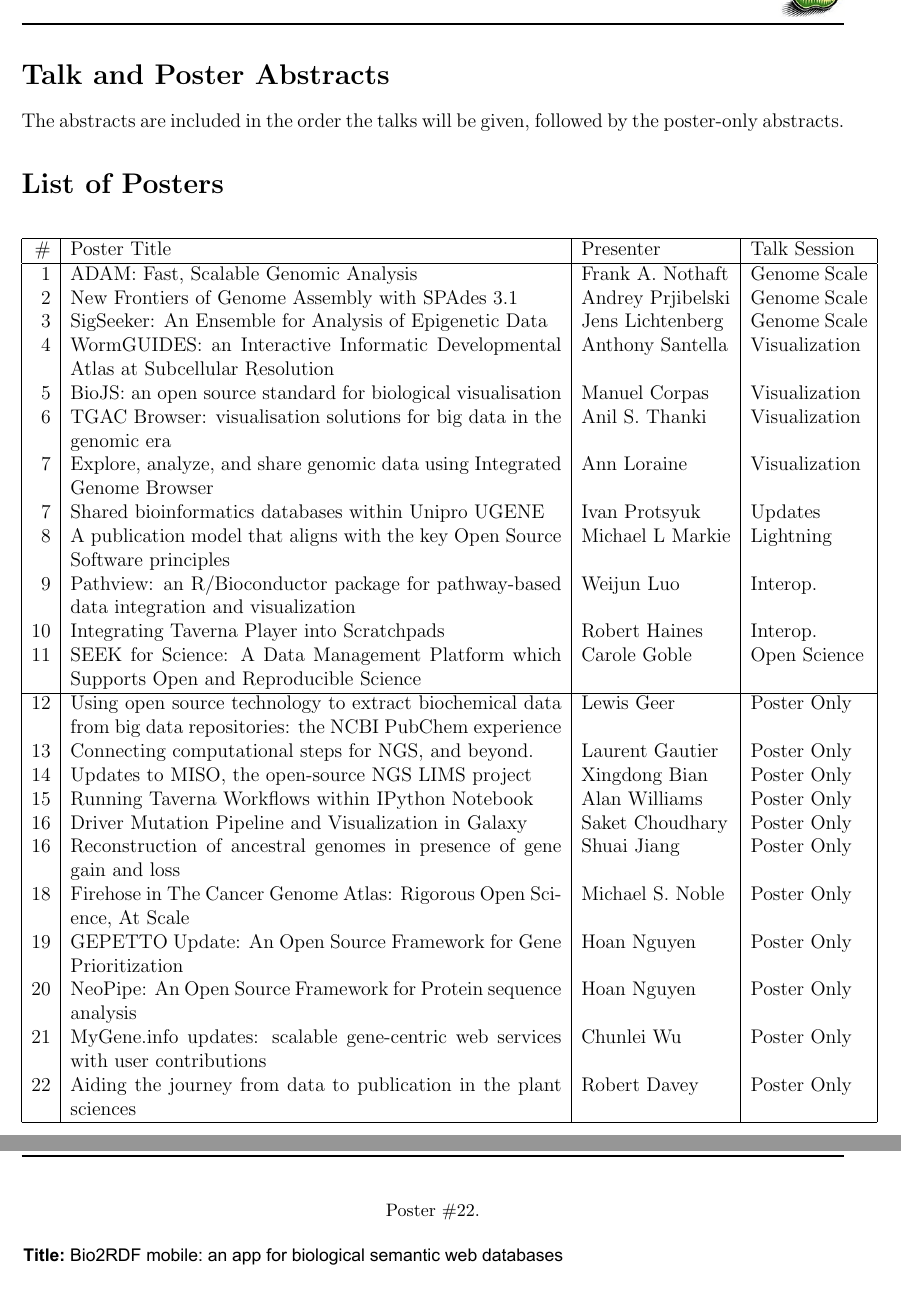
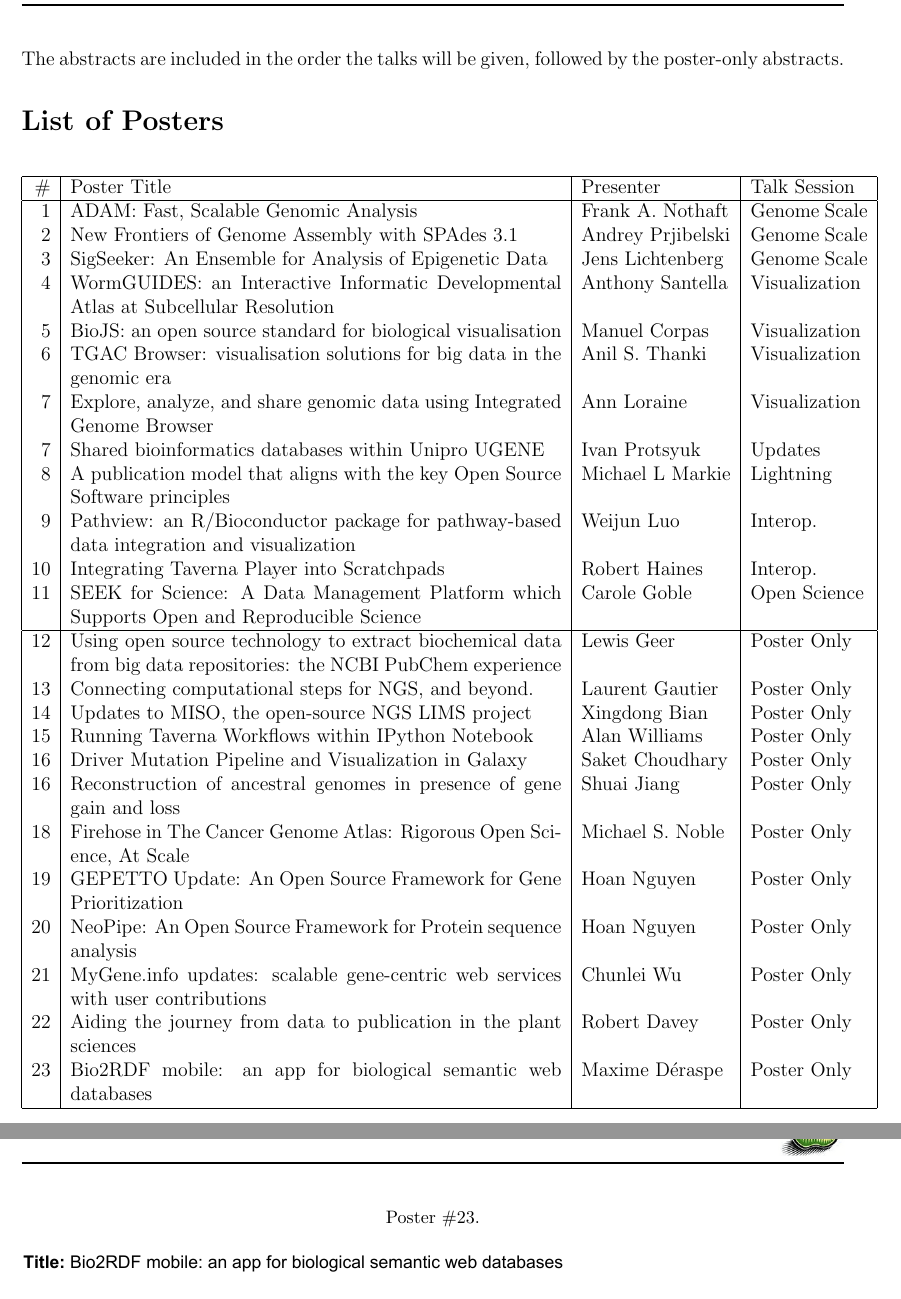
Before and after one commit to OBF/bosc_materials, a LaTeX document (2014/program/BOSC2014_program.tex): two parts of pages 11 and 52 of 53, joined at a grey line, cut at the place of the change. Compiled offline with pdfLaTeX.

Commit message:
There are 23 posters...

```diff
--- a/2014/program/BOSC2014_program.tex
+++ b/2014/program/BOSC2014_program.tex
@@ -396,8 +396,8 @@
 \end{center}
 
 \session{Talk and Poster Abstracts}{Days One \& Two, 9 \& 10 July 2014}{}
-\section*{Talk and Poster Abstracts}
-
+%\section*{Talk and Poster Abstracts}
+\noindent
 The abstracts are included in the order the talks will be given,
 followed by the poster-only abstracts.
 
@@ -455,7 +455,8 @@
 21 & MyGene.info updates: scalable gene-centric web services with user contributions & Chunlei Wu & Poster Only \\
 %Submission 37
 22 & Aiding the journey from data to publication in the plant sciences & Robert Davey & Poster Only \\
-%Submission 45 & Bio2RDF mobile: an app for biological semantic web databases & Maxime D{\'e}raspe & Poster Only \\
+%Submission 45
+23 & Bio2RDF mobile: an app for biological semantic web databases & Maxime D{\'e}raspe & Poster Only \\
 \hline
 \end{tabular}
 \end{center}
@@ -547,5 +550,5 @@
 \embed{2.5cm}{5.5cm}{1cm}{2.5cm}{PosterOnly-37-Journey.pdf}
-\onlyposter{22}
+\onlyposter{23}
 \embed{2.5cm}{2.5cm}{0.5cm}{2.5cm}{PosterOnly-45-Bio2RDF.pdf}
 
 %\session{Open Bioinformatics Foundation Membership}{How to join the OBF officially.}{}
```
Also changed, not shown: 2014/program/BOSC2014_program.tex (20 more changed lines).
